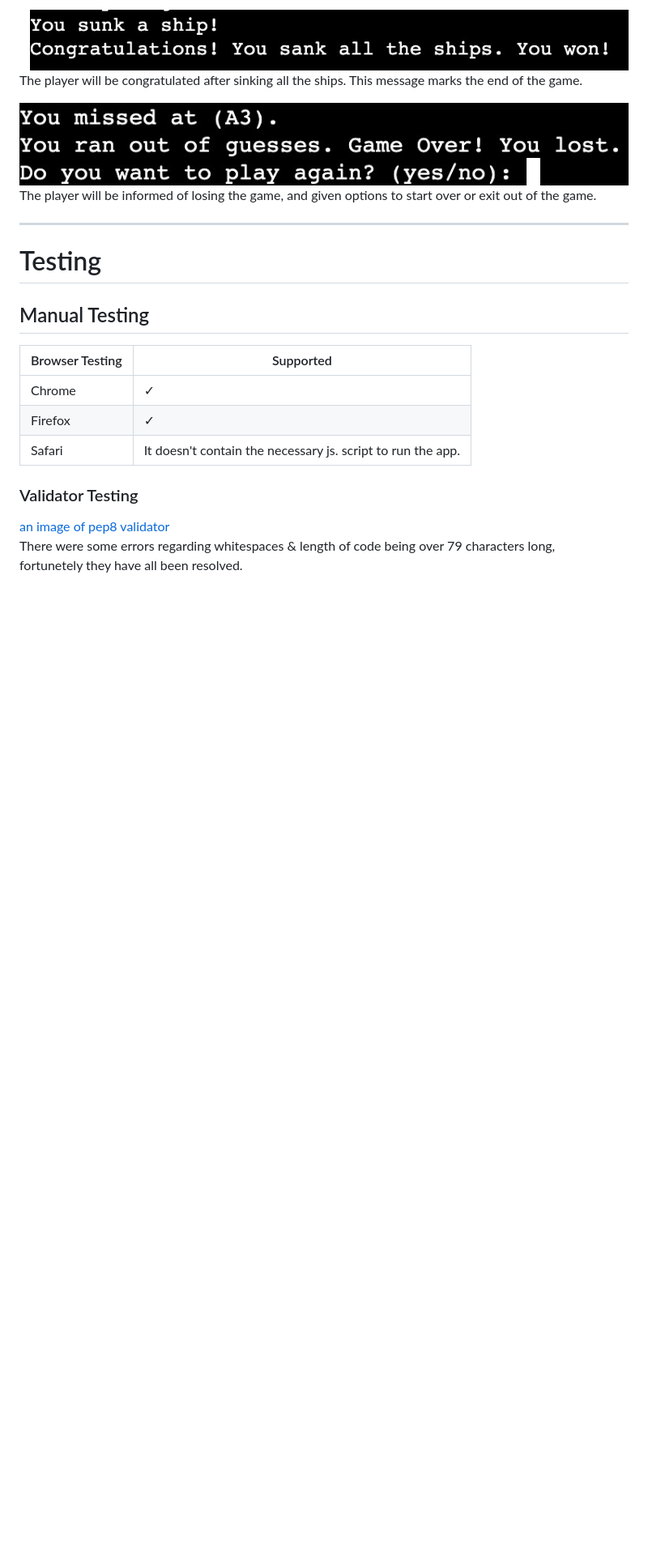
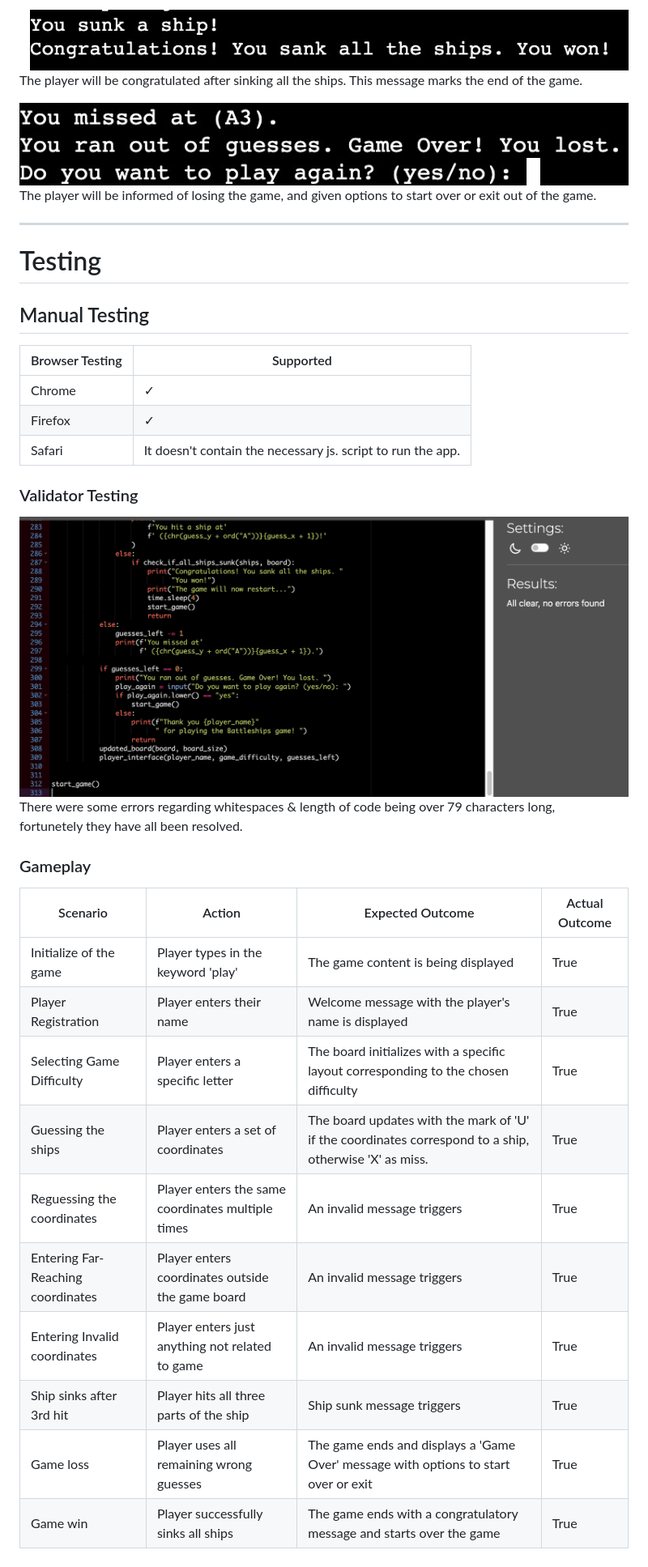
Before and after one commit to sakixchy/battle_ship_game, a Markdown page: README.md, the part around the change. Shown at 81% size. GitHub-like rendering; blank space fills up the shorter version.

Commit message:
write gameplay testing in readme

```diff
--- a/README.md
+++ b/README.md
@@ -85,12 +85,26 @@ ___
 ## Manual Testing
 | Browser Testing | Supported |
 |-----------------|-----------|
-| Chrome          | &check;  |
-| Firefox         | &check;  |
+| Chrome          | &check;   |
+| Firefox         | &check;   |
 | Safari          | It doesn't contain the necessary js. script to run the app. |
 
 
 ### Validator Testing
-[an image of pep8 validator](assets/images/pep-eight-validator.jpeg) <br>
+![an image of pep8 validator](assets/images/pep-eight-validator.jpeg) <br>
 There were some errors regarding whitespaces & length of code being over 79 characters long, <br>
 fortunetely they have all been resolved.
+
+### Gameplay
+| Scenario | Action | Expected Outcome | Actual Outcome |
+|----------|--------|------------------|----------------|
+| Initialize of the game | Player types in the keyword 'play'| The game content is being displayed | True |
+| Player Registration | Player enters their name | Welcome message with the player's name is displayed | True |
+| Selecting Game Difficulty | Player enters a specific letter | The board initializes with a specific layout corresponding to the chosen difficulty | True |
+| Guessing the ships | Player enters a set of coordinates | The board updates with the mark of 'U' if the coordinates correspond to a ship, otherwise 'X' as miss. | True |
+| Reguessing the coordinates | Player enters the same coordinates multiple times | An invalid message triggers | True |
+| Entering Far-Reaching coordinates | Player enters coordinates outside the game board | An invalid message triggers | True |
+| Entering Invalid coordinates | Player enters just anything not related to game | An invalid message triggers | True |
+| Ship sinks after 3rd hit | Player hits all three parts of the ship | Ship sunk message triggers | True |
+| Game loss | Player uses all remaining wrong guesses | The game ends and displays a 'Game Over' message with options to start over or exit | True |
+| Game win | Player successfully sinks all ships | The game ends with a congratulatory message and starts over the game | True |
```
